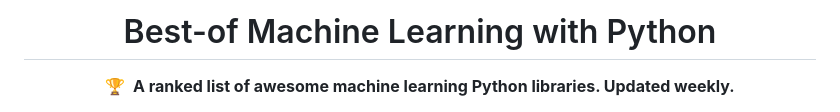
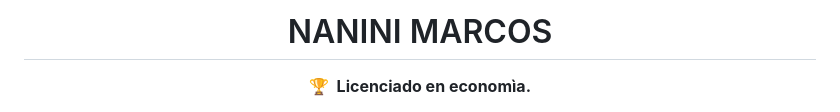
Before and after one commit to naninimarcos/Proyectos_2024-2025, a Markdown page: README.md, the part around one of its changes. Rendered like a GitHub page.

```diff
--- a/README.md
+++ b/README.md
@@ -1,11 +1,11 @@
 <!-- markdownlint-disable -->
 <h1 align="center">
-    Best-of Machine Learning with Python
+    NANINI MARCOS
     <br>
 </h1>
 
 <p align="center">
-    <strong>🏆&nbsp; A ranked list of awesome machine learning Python libraries. Updated weekly.</strong>
+    <strong>🏆&nbsp; Licenciado en economìa.</strong>
 </p>
 
 <p align="center">
```
Also changed, not shown: other parts of README.md (+0 -2 lines).
